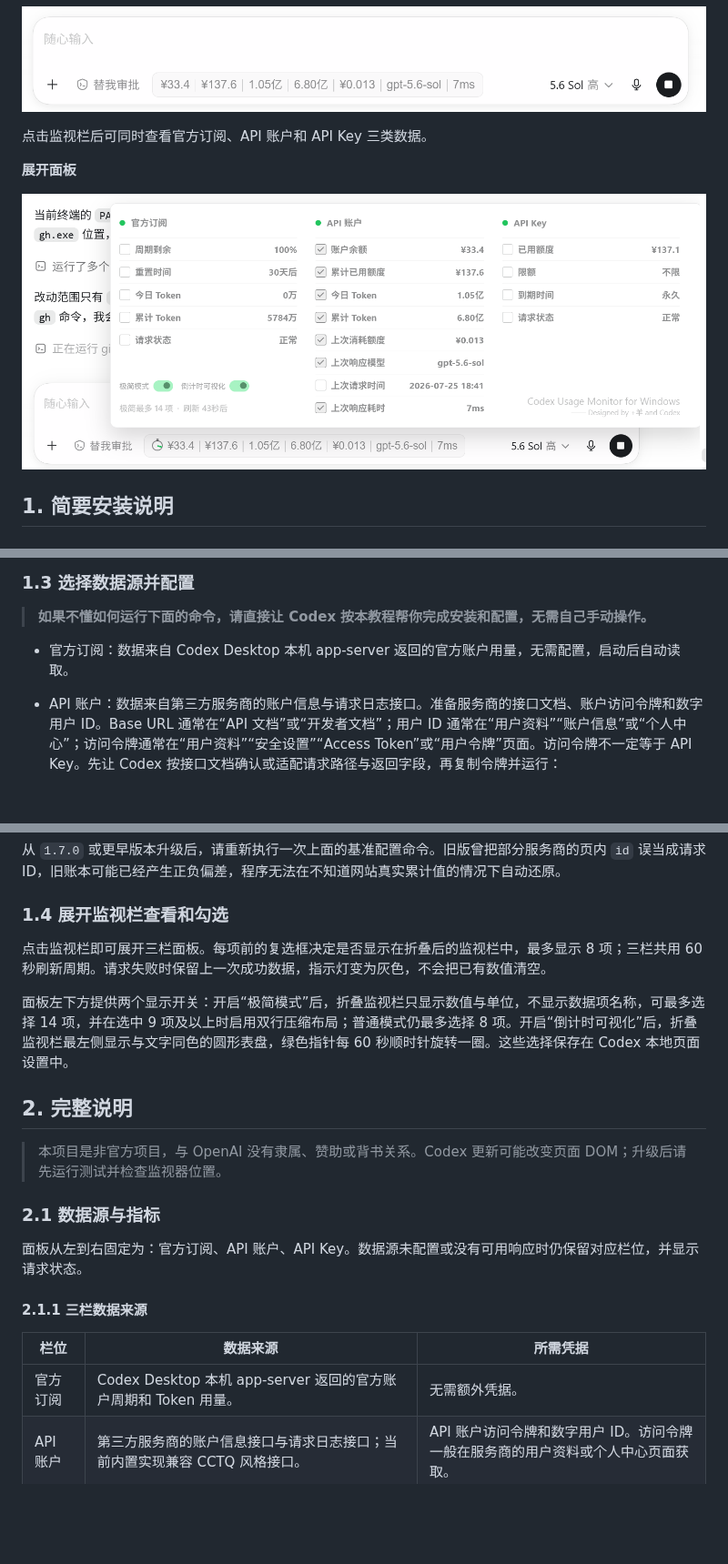
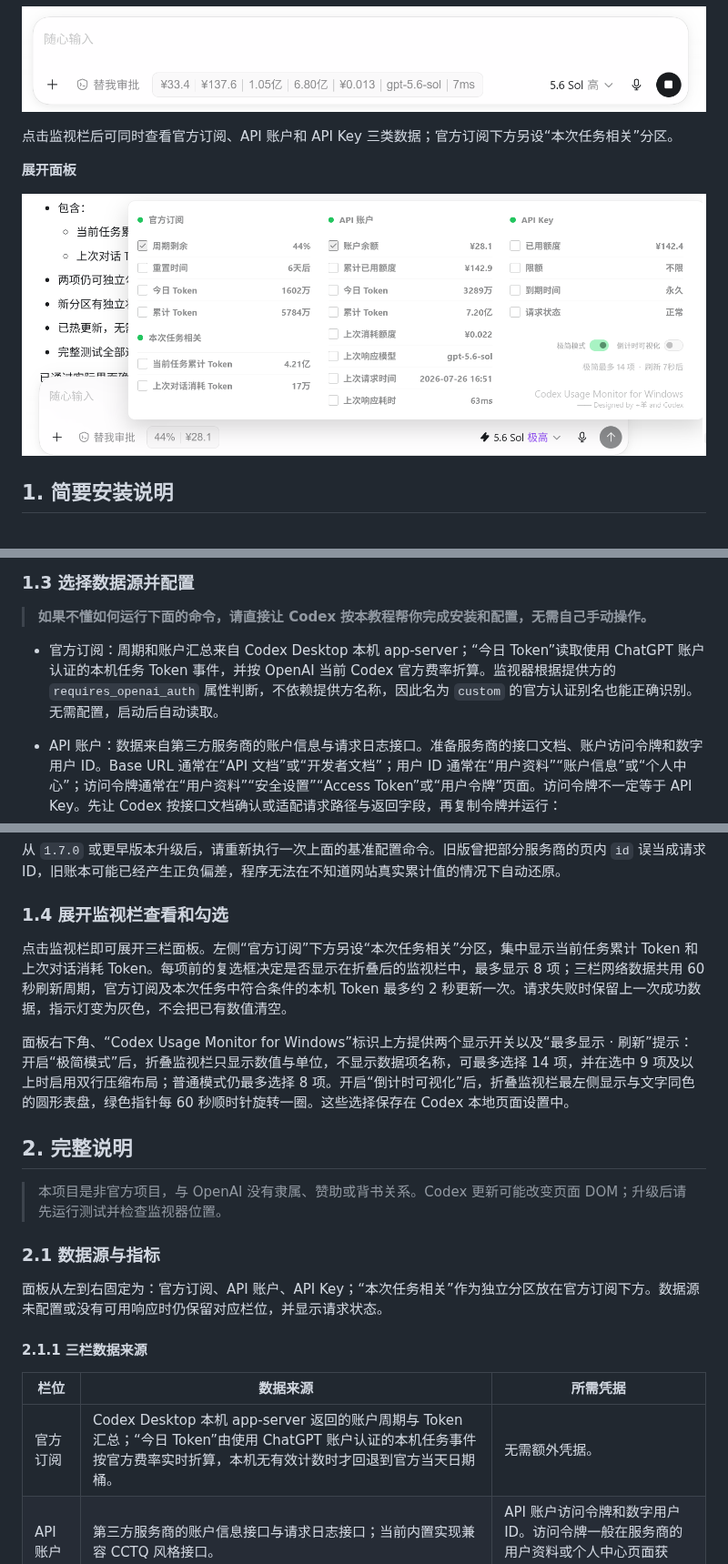
Before and after one commit to JiaYang-BUAA/Codex-Desktop-Usage-Monitor-Windows, a Markdown page: README.md, 3 parts joined by grey strips. Shown at 91% size. Drawn GitHub-style; pictures changed too: docs/images/monitor-expanded.png; blank space fills up the shorter version.

````diff
--- a/README.md
+++ b/README.md
@@ -15,7 +15,7 @@
 
 ![Codex Usage Monitor 极简模式监视栏](docs/images/monitor-minimal.png)
 
-点击监视栏后可同时查看官方订阅、API 账户和 API Key 三类数据。
+点击监视栏后可同时查看官方订阅、API 账户和 API Key 三类数据；官方订阅下方另设“本次任务相关”分区。
 
 **展开面板**
 
@@ -47,7 +47,7 @@
 
 > **如果不懂如何运行下面的命令，请直接让 Codex 按本教程帮你完成安装和配置，无需自己手动操作。**
 
-- 官方订阅：数据来自 Codex Desktop 本机 app-server 返回的官方账户用量，无需配置，启动后自动读取。
+- 官方订阅：周期和账户汇总来自 Codex Desktop 本机 app-server；“今日 Token”读取使用 ChatGPT 账户认证的本机任务 Token 事件，并按 OpenAI 当前 Codex 官方费率折算。监视器根据提供方的 `requires_openai_auth` 属性判断，不依赖提供方名称，因此名为 `custom` 的官方认证别名也能正确识别。无需配置，启动后自动读取。
 - API 账户：数据来自第三方服务商的账户信息与请求日志接口。准备服务商的接口文档、账户访问令牌和数字用户 ID。Base URL 通常在“API 文档”或“开发者文档”；用户 ID 通常在“用户资料”“账户信息”或“个人中心”；访问令牌通常在“用户资料”“安全设置”“Access Token”或“用户令牌”页面。访问令牌不一定等于 API Key。先让 Codex 按接口文档确认或适配请求路径与返回字段，再复制令牌并运行：
 
   ```powershell
@@ -75,9 +75,9 @@ pwsh -NoProfile -File .\scripts\configure-token-baseline.ps1 -InitialTokens <完
 
 ### 1.4 展开监视栏查看和勾选
 
-点击监视栏即可展开三栏面板。每项前的复选框决定是否显示在折叠后的监视栏中，最多显示 8 项；三栏共用 60 秒刷新周期。请求失败时保留上一次成功数据，指示灯变为灰色，不会把已有数值清空。
+点击监视栏即可展开三栏面板。左侧“官方订阅”下方另设“本次任务相关”分区，集中显示当前任务累计 Token 和上次对话消耗 Token。每项前的复选框决定是否显示在折叠后的监视栏中，最多显示 8 项；三栏网络数据共用 60 秒刷新周期，官方订阅及本次任务中符合条件的本机 Token 最多约 2 秒更新一次。请求失败时保留上一次成功数据，指示灯变为灰色，不会把已有数值清空。
 
-面板左下方提供两个显示开关：开启“极简模式”后，折叠监视栏只显示数值与单位，不显示数据项名称，可最多选择 14 项，并在选中 9 项及以上时启用双行压缩布局；普通模式仍最多选择 8 项。开启“倒计时可视化”后，折叠监视栏最左侧显示与文字同色的圆形表盘，绿色指针每 60 秒顺时针旋转一圈。这些选择保存在 Codex 本地页面设置中。
+面板右下角、“Codex Usage Monitor for Windows”标识上方提供两个显示开关以及“最多显示 · 刷新”提示：开启“极简模式”后，折叠监视栏只显示数值与单位，不显示数据项名称，可最多选择 14 项，并在选中 9 项及以上时启用双行压缩布局；普通模式仍最多选择 8 项。开启“倒计时可视化”后，折叠监视栏最左侧显示与文字同色的圆形表盘，绿色指针每 60 秒顺时针旋转一圈。这些选择保存在 Codex 本地页面设置中。
 
 ## 2. 完整说明
 
@@ -85,13 +85,13 @@ pwsh -NoProfile -File .\scripts\configure-token-baseline.ps1 -InitialTokens <完
 
 ### 2.1 数据源与指标
 
-面板从左到右固定为：官方订阅、API 账户、API Key。数据源未配置或没有可用响应时仍保留对应栏位，并显示请求状态。
+面板从左到右固定为：官方订阅、API 账户、API Key；“本次任务相关”作为独立分区放在官方订阅下方。数据源未配置或没有可用响应时仍保留对应栏位，并显示请求状态。
 
 #### 2.1.1 三栏数据来源
 
 | 栏位 | 数据来源 | 所需凭据 |
 | --- | --- | --- |
-| 官方订阅 | Codex Desktop 本机 app-server 返回的官方账户周期和 Token 用量。 | 无需额外凭据。 |
+| 官方订阅 | Codex Desktop 本机 app-server 返回的账户周期与 Token 汇总；“今日 Token”由使用 ChatGPT 账户认证的本机任务事件按官方费率实时折算，本机无有效计数时才回退到官方当天日期桶。 | 无需额外凭据。 |
 | API 账户 | 第三方服务商的账户信息接口与请求日志接口；当前内置实现兼容 CCTQ 风格接口。 | API 账户访问令牌和数字用户 ID。访问令牌一般在服务商的用户资料或个人中心页面获取。 |
 | API Key | 第三方服务商为某个 API key 提供的额度、限额和有效期查询接口，由 Provider JSON 映射响应字段。 | 对应 API key。 |
 
````
Also changed, not shown: other parts of README.md (+26 -5 lines), CHANGELOG.md (+9 -0 lines), 13 other files.
